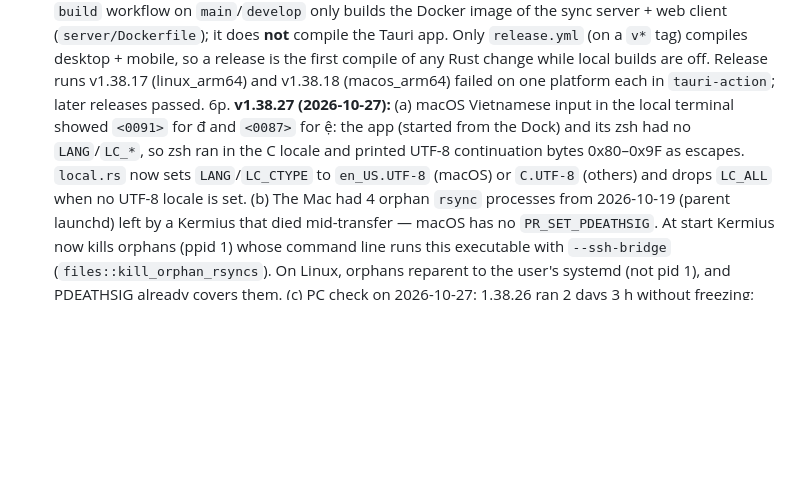
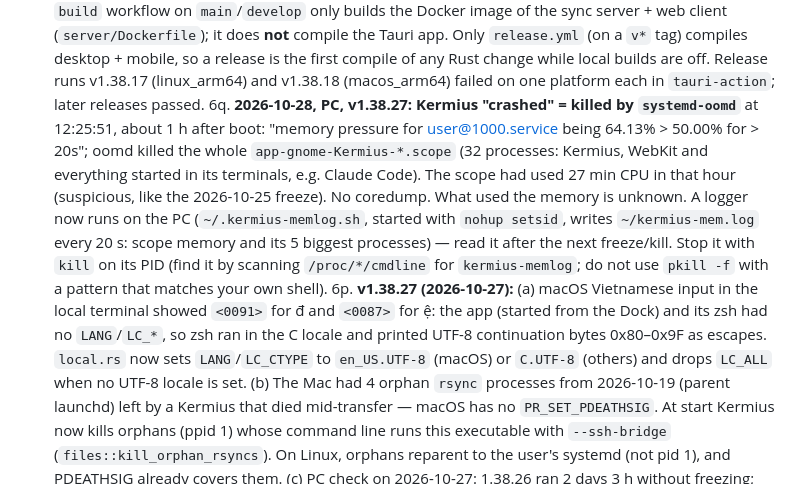
Before and after one commit to datlt4/Kermius, a Markdown page: docs/HANDOFF.md, the part around one of its changes. GitHub-like rendering; blank space fills up the shorter version.

Commit message:
docs: handoff — oomd kill on 2026-10-28 and the memory logger

```diff
--- a/docs/HANDOFF.md
+++ b/docs/HANDOFF.md
@@ -75,6 +75,7 @@ Grouped by area. Each line is a commit subject; see `git log` for detail.
 6k. **v1.38.23 (2026-10-23):** one fuzzy matcher in `src/ui.ts` (`fuzzyScore`, `fuzzyBest`: every query word must match some field) used by host search (results ranked by score, then manual order), port-forwarding filter, route pickers, snippets (name fuzzy, script substring), fonts, ~/.ssh/config export, Folder Sync host picker, SFTP filter. Tabs are `draggable` on desktop; drop before/after reorders `state.sessions`. Settings → "On startup" → "Reopen the tabs from last time" (`kermius.restoreTabs`); open tabs are saved on every `renderTabs` as `kermius.lastTabs` (kind, local, host id, active index) and reopened after the vault loads; hosts that no longer exist are skipped; iOS skips local terminals.
 6l. **Git remote change (2026-10-23):** pushing to `origin` (Gitea 24.8.0.2) fails with "Mirror Repository datlt4/kermius is read-only" — it now looks like a pull mirror of GitHub. Releases go to `github` only until the owner says otherwise.
 6n. **CI facts:** the `build` workflow on `main`/`develop` only builds the Docker image of the sync server + web client (`server/Dockerfile`); it does **not** compile the Tauri app. Only `release.yml` (on a `v*` tag) compiles desktop + mobile, so a release is the first compile of any Rust change while local builds are off. Release runs v1.38.17 (linux_arm64) and v1.38.18 (macos_arm64) failed on one platform each in `tauri-action`; later releases passed.
+6q. **2026-10-28, PC, v1.38.27: Kermius "crashed" = killed by `systemd-oomd`** at 12:25:51, about 1 h after boot: "memory pressure for user@1000.service being 64.13% > 50.00% for > 20s"; oomd killed the whole `app-gnome-Kermius-*.scope` (32 processes: Kermius, WebKit and everything started in its terminals, e.g. Claude Code). The scope had used 27 min CPU in that hour (suspicious, like the 2026-10-25 freeze). No coredump. What used the memory is unknown. A logger now runs on the PC (`~/.kermius-memlog.sh`, started with `nohup setsid`, writes `~/kermius-mem.log` every 20 s: scope memory and its 5 biggest processes) — read it after the next freeze/kill. Stop it with `kill` on its PID (find it by scanning `/proc/*/cmdline` for `kermius-memlog`; do not use `pkill -f` with a pattern that matches your own shell).
 6p. **v1.38.27 (2026-10-27):** (a) macOS Vietnamese input in the local terminal showed `<0091>` for đ and `<0087>` for ệ: the app (started from the Dock) and its zsh had no `LANG`/`LC_*`, so zsh ran in the C locale and printed UTF-8 continuation bytes 0x80–0x9F as escapes. `local.rs` now sets `LANG`/`LC_CTYPE` to `en_US.UTF-8` (macOS) or `C.UTF-8` (others) and drops `LC_ALL` when no UTF-8 locale is set. (b) The Mac had 4 orphan `rsync` processes from 2026-10-19 (parent launchd) left by a Kermius that died mid-transfer — macOS has no `PR_SET_PDEATHSIG`. At start Kermius now kills orphans (ppid 1) whose command line runs this executable with `--ssh-bridge` (`files::kill_orphan_rsyncs`). On Linux, orphans reparent to the user's systemd (not pid 1), and PDEATHSIG already covers them. (c) PC check on 2026-10-27: 1.38.26 ran 2 days 3 h without freezing; WebKitWebProcess RSS 1.5 GB (peak 1.86 GB) — keep an eye on memory.
 6o. **UI freeze on the owner's PC (2026-10-24/25), v1.38.26 fix attempt:** Kermius froze twice (blank window). Live diagnosis: Rust side idle; `WebKitWebProcess` main thread at 100% CPU for 51 min, RSS steady at 1.7 GB (peak 2.7 GB); no heavy terminal output (claude/opencode TUIs ~8 B/s). `sudo gdb` stacks (4 samples, all identical): JS → `JSC::JSArrayBufferView::slowDownAndWasteMemory` → `ArrayBuffer::tryCreate` → bmalloc slow path → `madvise`; the ReceiveQueue and scavenger threads also in `madvise`. Steady RSS + constant typed-array allocation points at a loop of terminal resizes (xterm.js rewrites every buffer line per resize; 4 terminals × 10 000 scrollback × 392 cols here). The old `refit()` (v1.37.10) resized twice per call at fractional scaling (fit to N rows, then a while-loop down to N-1) and ran on every ResizeObserver tick. New `refit()` computes rows once from the real rendered row height, resizes only when cols/rows differ, and returns early when the box size, DPR and font are unchanged (`fitKey`). Not proven to be the trigger — if it freezes again, capture stacks the same way (`sudo gdb -p <WebKitWebProcess pid> -batch -ex "thread apply all bt 30"`). The PC: NVIDIA RTX 3060 (driver 580), X11, WebKitGTK 2.50.4, display scale 1.5; `kermius.restoreTabs` on; tabs: 3 local terminals + 1 SSH.
 6m. **Integration API (desktop only, CLI only; v1.38.25, 2026-10-23)** — `src-tauri/src/launch.rs`, README "Integration API":
```
Also changed, not shown: other parts of docs/HANDOFF.md (+1 -1 lines).
